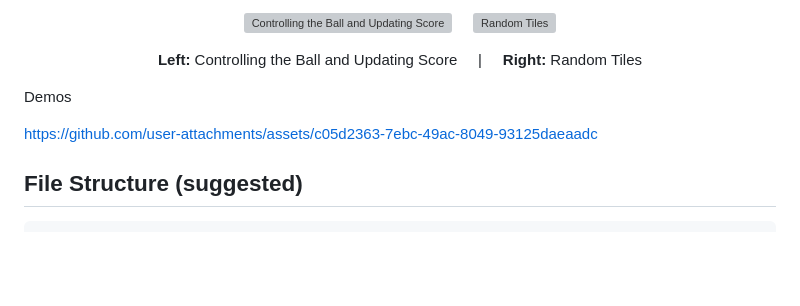
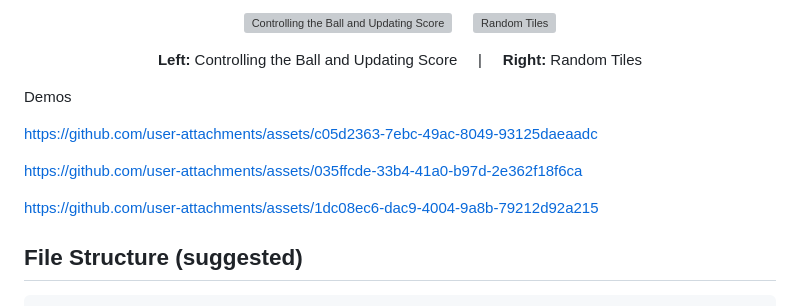
Before and after one commit to Soumyajith23/FPGA-accelerated-2D-game-engine, a Markdown page: README.md, the part around the change. Drawn GitHub-style; blank space fills up the shorter version; grey boxes are pictures that could not be loaded.

```diff
--- a/README.md
+++ b/README.md
@@ -138,6 +138,14 @@ https://github.com/user-attachments/assets/c05d2363-7ebc-49ac-8049-93125daeaadc
 
 
 
+https://github.com/user-attachments/assets/035ffcde-33b4-41a0-b97d-2e362f18f6ca
+
+
+
+https://github.com/user-attachments/assets/1dc08ec6-dac9-4004-9a8b-79212d92a215
+
+
+
 ## File Structure (suggested)
 
 
```
